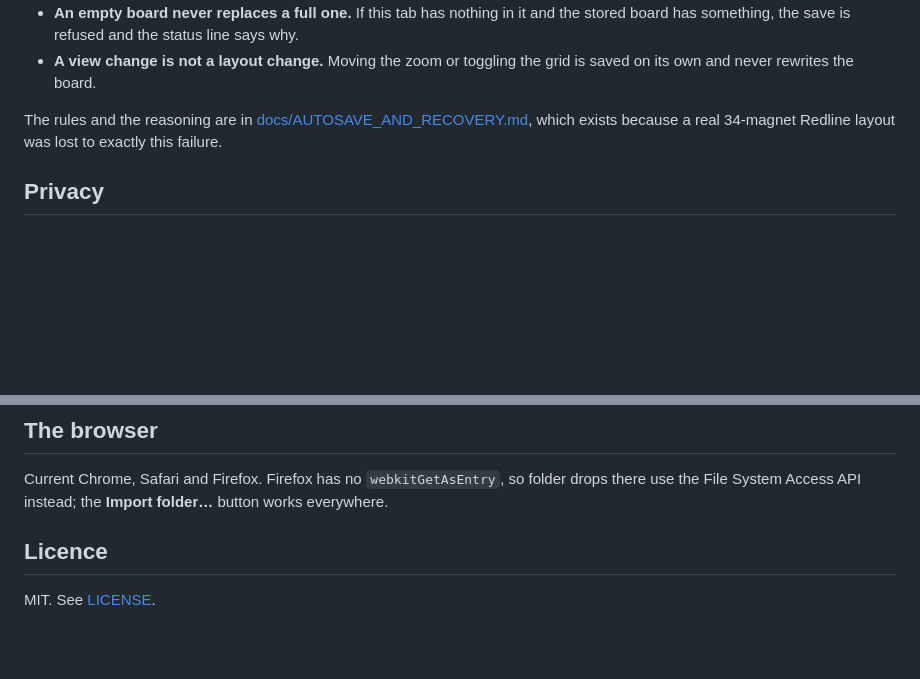
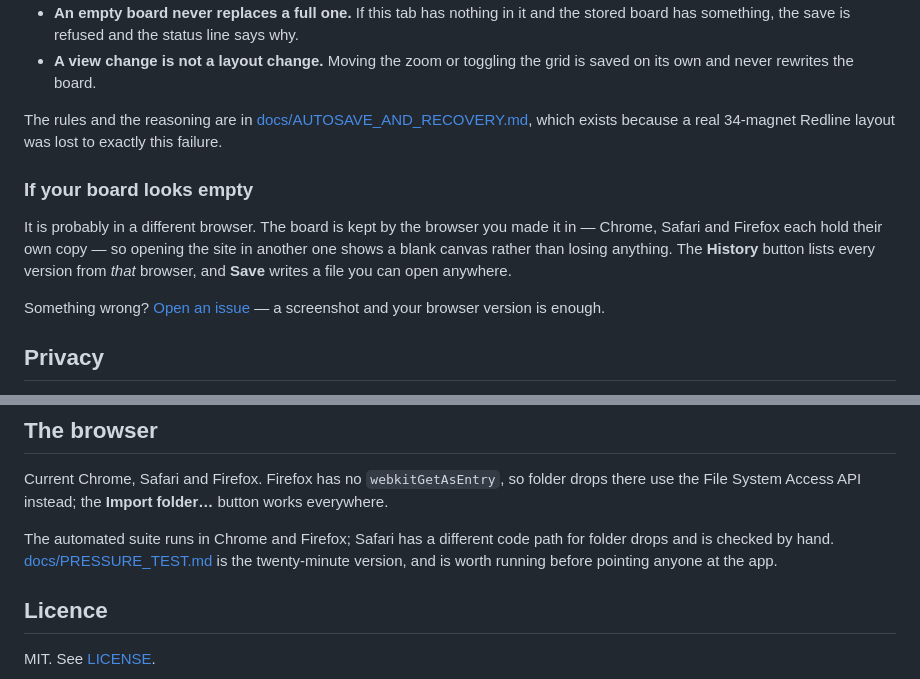
Before and after one commit to Roqett/magnet-napkin, a Markdown page: README.md, 2 parts joined by grey strips. Rendered like a GitHub page; blank space fills up the shorter version.

```diff
--- a/README.md
+++ b/README.md
@@ -118,6 +118,17 @@ The rules and the reasoning are in
 [docs/AUTOSAVE_AND_RECOVERY.md](docs/AUTOSAVE_AND_RECOVERY.md), which exists
 because a real 34-magnet Redline layout was lost to exactly this failure.
 
+### If your board looks empty
+
+It is probably in a different browser. The board is kept by the browser you
+made it in — Chrome, Safari and Firefox each hold their own copy — so opening
+the site in another one shows a blank canvas rather than losing anything. The
+**History** button lists every version from *that* browser, and **Save** writes
+a file you can open anywhere.
+
+Something wrong? [Open an issue](https://github.com/Roqett/napkinetic/issues) —
+a screenshot and your browser version is enough.
+
 ## Privacy
 
 Everything stays on your machine. The page loads nothing from the network, sends nothing anywhere, and keeps no analytics. The board and its images live in your browser's own storage (IndexedDB) so that reopening the page restores it. You can wipe that with **New** or by clearing site data.
@@ -129,6 +140,8 @@ SVG files are loaded through `<img>`, so they cannot run scripts. Text from file
 ## The browser
 
 Current Chrome, Safari and Firefox. Firefox has no `webkitGetAsEntry`, so folder drops there use the File System Access API instead; the **Import folder…** button works everywhere.
+
+The automated suite runs in Chrome and Firefox; Safari has a different code path for folder drops and is checked by hand. [docs/PRESSURE_TEST.md](docs/PRESSURE_TEST.md) is the twenty-minute version, and is worth running before pointing anyone at the app.
 
 ## Licence
 
```
Also changed, not shown: docs/PRESSURE_TEST.md (added, +137 -0 lines).
